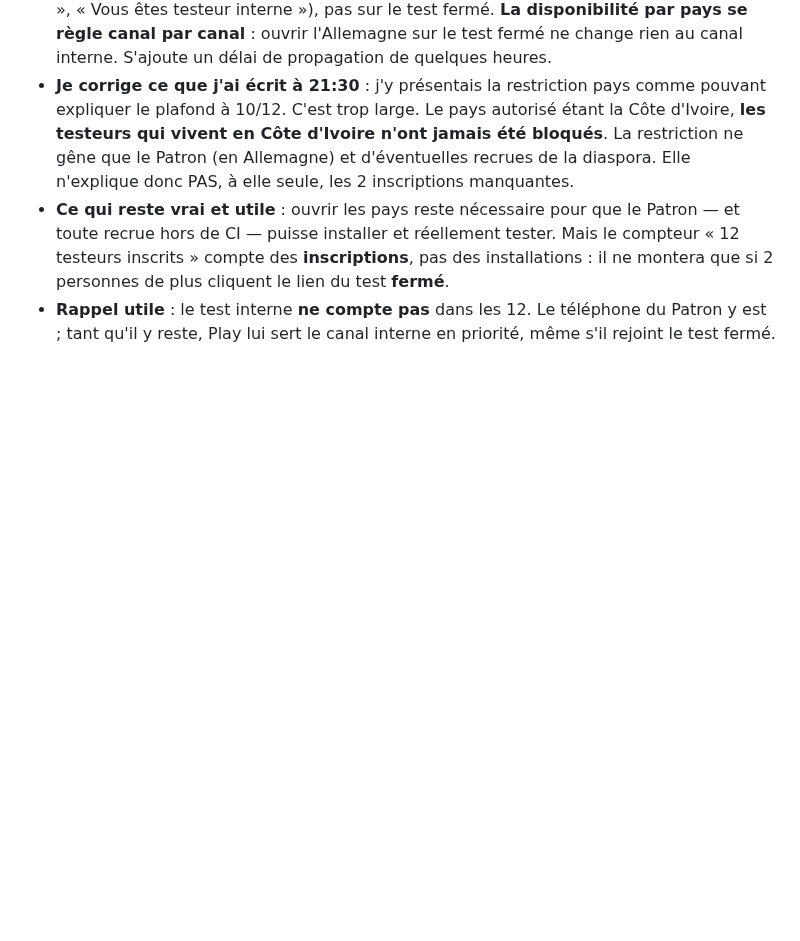
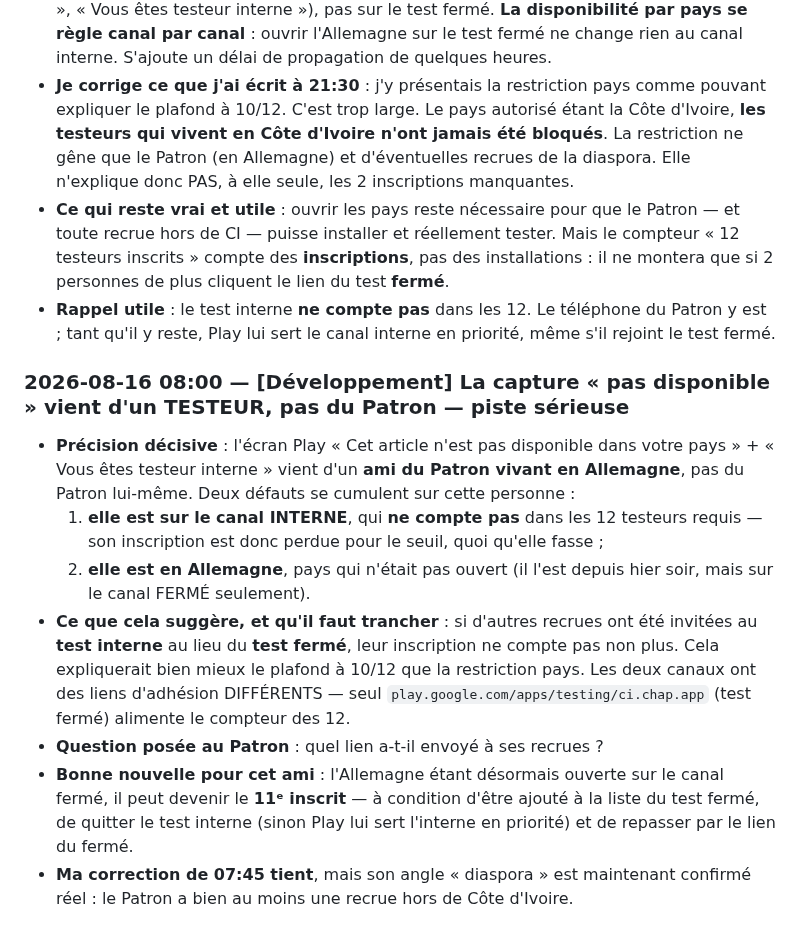
Before and after one commit to Williamszika/Chap.ci, a Markdown page: .claude/bureaux/JOURNAL.md, the part around the change. GitHub-like rendering; blank space fills up the shorter version.

Commit message:
Journal : la capture « pas disponible » vient d'un testeur, pas du Patron
L'écran Play refusant l'installation vient d'un ami du Patron vivant en
Allemagne, et cet ami est inscrit au test INTERNE. Deux défauts se cumulent :
le canal interne ne compte pas dans les 12 testeurs requis, et l'Allemagne
n'était ouverte que sur le canal fermé depuis hier soir.

D'où la piste, bien plus solide que la restriction pays pour expliquer le
plafond à 10/12 : si d'autres recrues ont été invitées au test interne plutôt
qu'au test fermé, leurs inscriptions ne comptent pas davantage. Les deux canaux
ont des liens d'adhésion différents ; seul celui du test fermé alimente le
compteur. Question posée au Patron sur le lien qu'il a diffusé.

Co-Authored-By: Claude Opus 4.8 <noreply@anthropic.com>
Claude-Session: https://claude.ai/code/session_016afBC3axiNMzY6uoJrGgLp

```diff
--- a/.claude/bureaux/JOURNAL.md
+++ b/.claude/bureaux/JOURNAL.md
@@ -2073,3 +2073,24 @@ Sans lui, le pays s'affiche quand même (toujours fourni), mais pas la ville.
 - **Rappel utile** : le test interne **ne compte pas** dans les 12. Le téléphone du Patron
   y est ; tant qu'il y reste, Play lui sert le canal interne en priorité, même s'il rejoint
   le test fermé.
+
+### 2026-08-16 08:00 — [Développement] La capture « pas disponible » vient d'un TESTEUR, pas du Patron — piste sérieuse
+- **Précision décisive** : l'écran Play « Cet article n'est pas disponible dans votre
+  pays » + « Vous êtes testeur interne » vient d'un **ami du Patron vivant en Allemagne**,
+  pas du Patron lui-même. Deux défauts se cumulent sur cette personne :
+  1. **elle est sur le canal INTERNE**, qui **ne compte pas** dans les 12 testeurs requis —
+     son inscription est donc perdue pour le seuil, quoi qu'elle fasse ;
+  2. **elle est en Allemagne**, pays qui n'était pas ouvert (il l'est depuis hier soir,
+     mais sur le canal FERMÉ seulement).
+- **Ce que cela suggère, et qu'il faut trancher** : si d'autres recrues ont été invitées au
+  **test interne** au lieu du **test fermé**, leur inscription ne compte pas non plus. Cela
+  expliquerait bien mieux le plafond à 10/12 que la restriction pays. Les deux canaux ont
+  des liens d'adhésion DIFFÉRENTS — seul `play.google.com/apps/testing/ci.chap.app`
+  (test fermé) alimente le compteur des 12.
+- **Question posée au Patron** : quel lien a-t-il envoyé à ses recrues ?
+- **Bonne nouvelle pour cet ami** : l'Allemagne étant désormais ouverte sur le canal fermé,
+  il peut devenir le **11ᵉ inscrit** — à condition d'être ajouté à la liste du test fermé,
+  de quitter le test interne (sinon Play lui sert l'interne en priorité) et de repasser par
+  le lien du fermé.
+- **Ma correction de 07:45 tient**, mais son angle « diaspora » est maintenant confirmé
+  réel : le Patron a bien au moins une recrue hors de Côte d'Ivoire.
```
